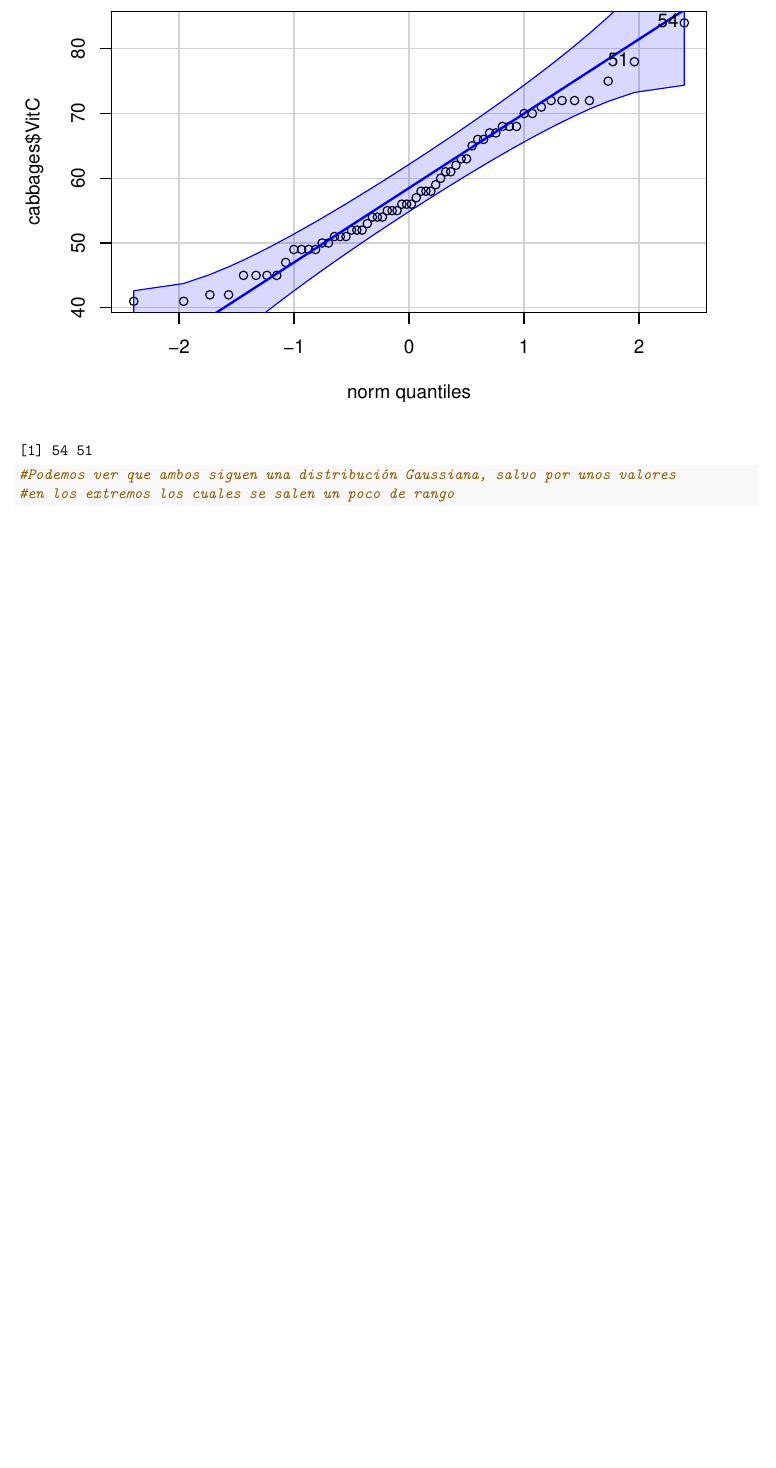
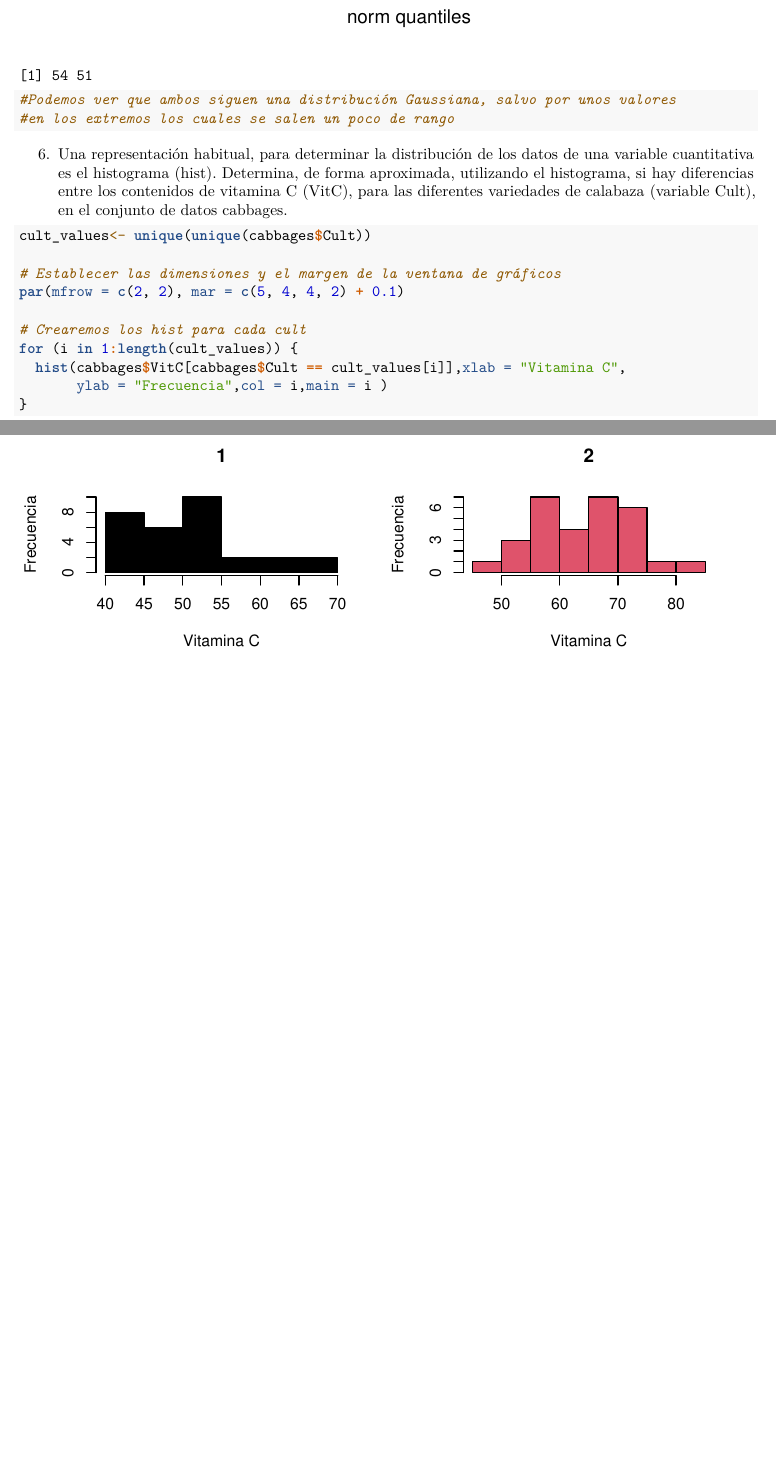
Before and after one commit to dapedeje/SolucionesTema1, an R Markdown document (BoletinTema1dapedeje.Rmd): part of page 9 of 9 before the commit and two parts of pages 9 and 10 of 10 after it, the two joined at a grey line, cut at the place of the change, the shorter picture padded with empty space. Rendered offline with R 4.5, knitr and Pandoc, then LaTeX, with nearby package versions; common packages that the code uses without loading them are loaded.

Commit message:
Ejercicio 6

````diff
--- a/BoletinTema1dapedeje.Rmd
+++ b/BoletinTema1dapedeje.Rmd
@@ -206,3 +206,20 @@ qqPlot(cabbages$VitC)
 #en los extremos los cuales se salen un poco de rango
 
 ```
+6. Una representación habitual, para determinar la distribución de los datos de una variable cuantitativa
+es el histograma (hist). Determina, de forma aproximada, utilizando el histograma, si hay diferencias
+entre los contenidos de vitamina C (VitC), para las diferentes variedades de calabaza (variable Cult),
+en el conjunto de datos cabbages.
+
+```{r}
+cult_values<- unique(unique(cabbages$Cult))
+
+# Establecer las dimensiones y el margen de la ventana de gráficos
+par(mfrow = c(2, 2), mar = c(5, 4, 4, 2) + 0.1)
+
+# Crearemos los hist para cada cult
+for (i in 1:length(cult_values)) {
+  hist(cabbages$VitC[cabbages$Cult == cult_values[i]],xlab = "Vitamina C",
+       ylab = "Frecuencia",col = i,main = i )
+}
+```
````
